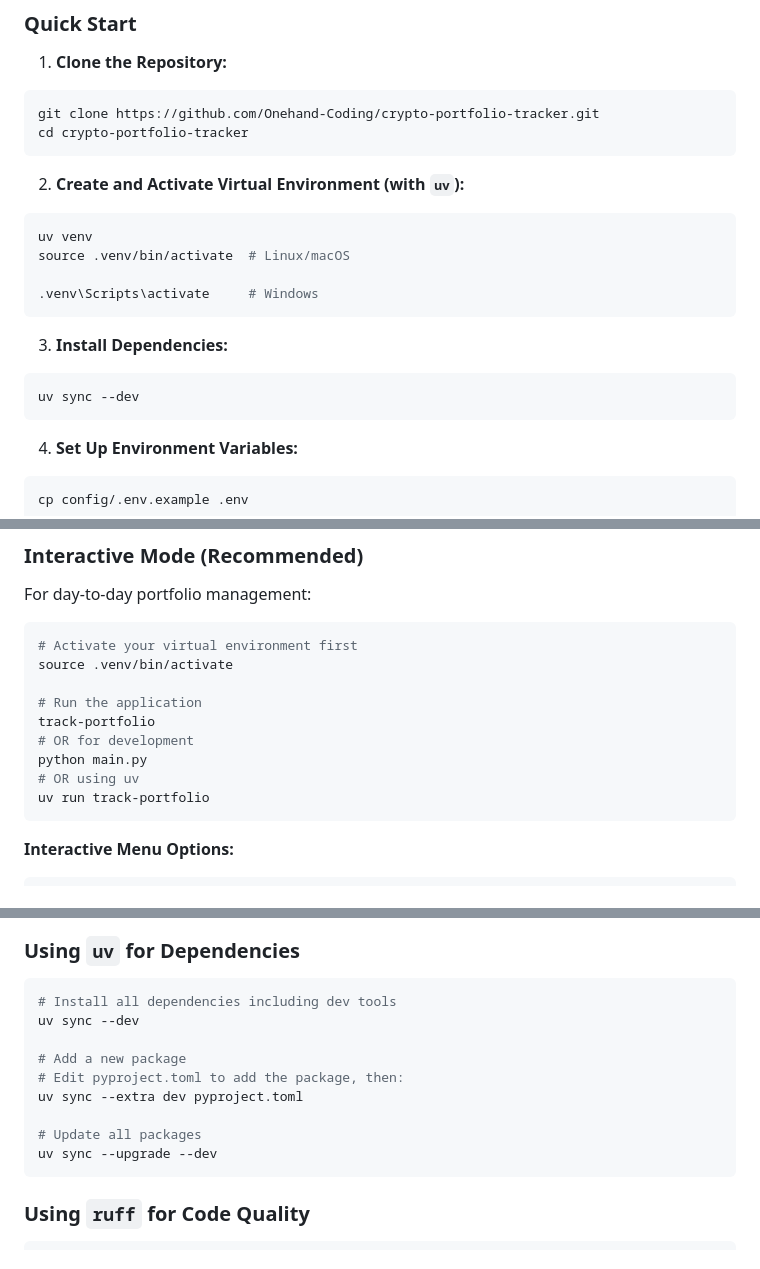
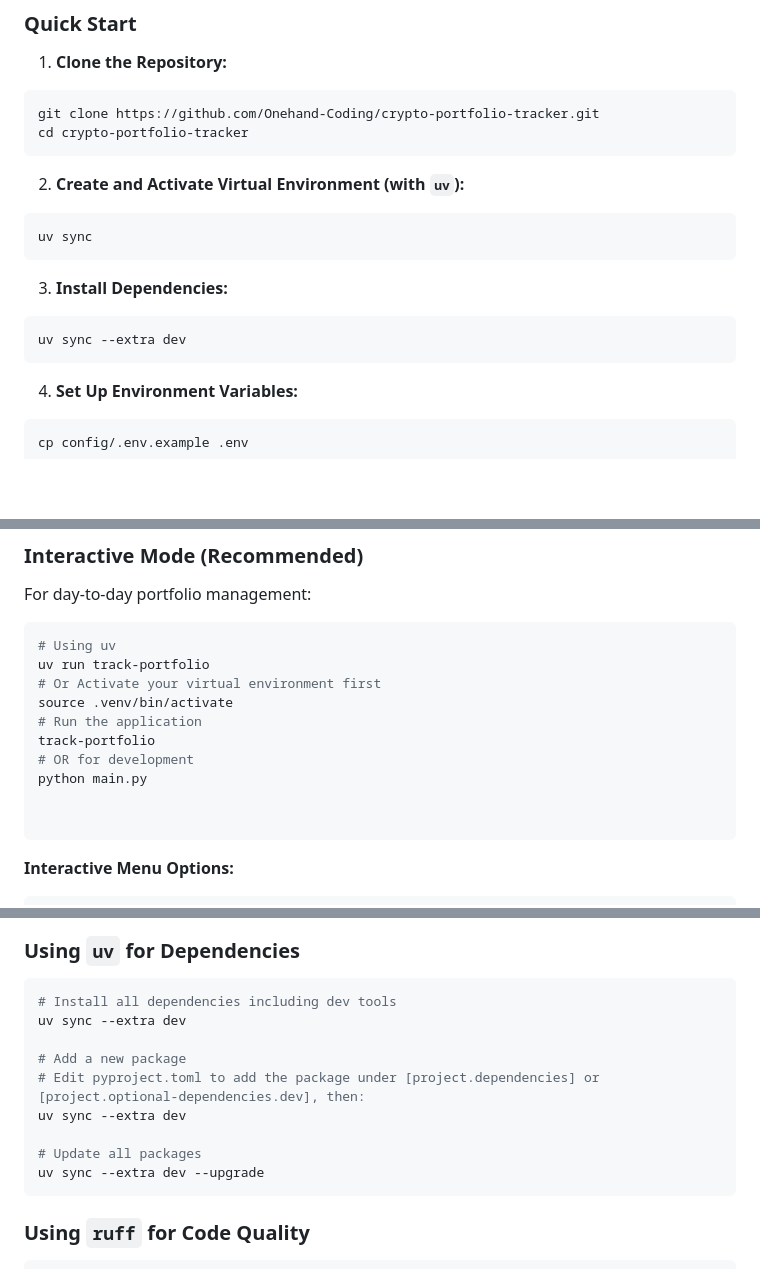
Before and after one commit to Onehand-Coding/crypto-portfolio-tracker, a Markdown page: README.md, 3 parts joined by grey strips. GitHub-like rendering; blank space fills up the shorter version.

````diff
--- a/README.md
+++ b/README.md
@@ -108,15 +108,12 @@ cd crypto-portfolio-tracker
 
 2. **Create and Activate Virtual Environment (with `uv`):**
 ```bash
-uv venv
-source .venv/bin/activate  # Linux/macOS
-
-.venv\Scripts\activate     # Windows
+uv sync
 ```
 
 3. **Install Dependencies:**
 ```bash
-uv sync --dev
+uv sync --extra dev
 ```
 
 4. **Set Up Environment Variables:**
@@ -265,15 +262,16 @@ The application offers a comprehensive interactive menu and command-line options
 For day-to-day portfolio management:
 
 ```bash
-# Activate your virtual environment first
+# Using uv
+uv run track-portfolio
+# Or Activate your virtual environment first
 source .venv/bin/activate
-
 # Run the application
 track-portfolio
 # OR for development
 python main.py
-# OR using uv
-uv run track-portfolio
+
+
 ```
 
 **Interactive Menu Options:**
@@ -503,14 +501,14 @@ This project uses modern, high-performance Python tools for development:
 
 ```bash
 # Install all dependencies including dev tools
-uv sync --dev
+uv sync --extra dev
 
 # Add a new package
-# Edit pyproject.toml to add the package, then:
-uv sync --extra dev pyproject.toml
+# Edit pyproject.toml to add the package under [project.dependencies] or [project.optional-dependencies.dev], then:
+uv sync --extra dev
 
 # Update all packages
-uv sync --upgrade --dev
+uv sync --extra dev --upgrade
 ```
 
 ### Using `ruff` for Code Quality
````
Also changed, not shown: other parts of README.md (+1 -1 lines).
